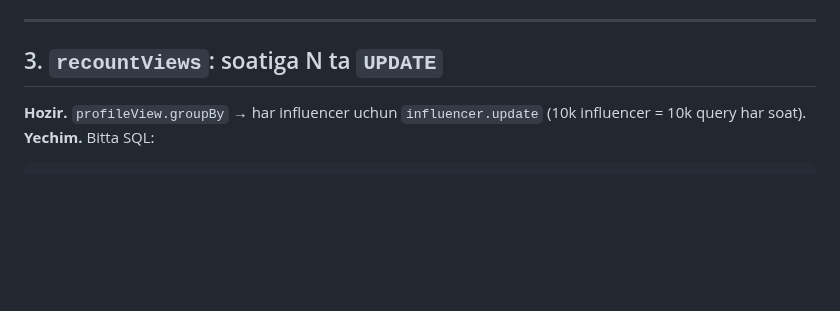
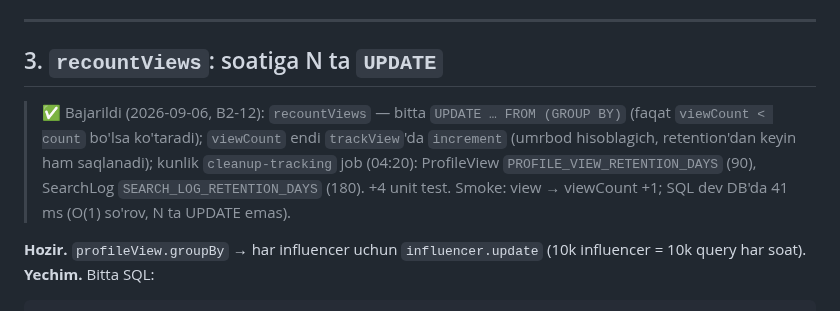
Before and after one commit to RakhmonovShope/marketplace-back, a Markdown page: influencer-platform-docs/improvements/02-BACKEND-PERFORMANCE.md, the part around the change. GitHub-like rendering; blank space fills up the shorter version.

Commit message:
docs(influencer): mark B2-12 done
Co-Authored-By: Claude Fable 5.1 <noreply@anthropic.com>
Claude-Session: https://claude.ai/code/session_01HiCW2TrbhbJZWko3UmtfnR

```diff
--- a/influencer-platform-docs/improvements/02-BACKEND-PERFORMANCE.md
+++ b/influencer-platform-docs/improvements/02-BACKEND-PERFORMANCE.md
@@ -35,6 +35,8 @@ preview botlari) bir xil so'rovlarni takrorlaydi.
 ---
 
 ## 3. `recountViews`: soatiga N ta `UPDATE`
+
+> ✅ Bajarildi (2026-09-06, B2-12): `recountViews` — bitta `UPDATE … FROM (GROUP BY)` (faqat `viewCount < count` bo'lsa ko'taradi); `viewCount` endi `trackView`'da `increment` (umrbod hisoblagich, retention'dan keyin ham saqlanadi); kunlik `cleanup-tracking` job (04:20): ProfileView `PROFILE_VIEW_RETENTION_DAYS` (90), SearchLog `SEARCH_LOG_RETENTION_DAYS` (180). +4 unit test. Smoke: view → viewCount +1; SQL dev DB'da 41 ms (O(1) so'rov, N ta UPDATE emas).
 
 **Hozir.** `profileView.groupBy` → har influencer uchun `influencer.update` (10k influencer = 10k query har soat).
 **Yechim.** Bitta SQL:
```
Also changed, not shown: influencer-platform-docs/improvements/ROADMAP-V2.md (+1 -1 lines).
